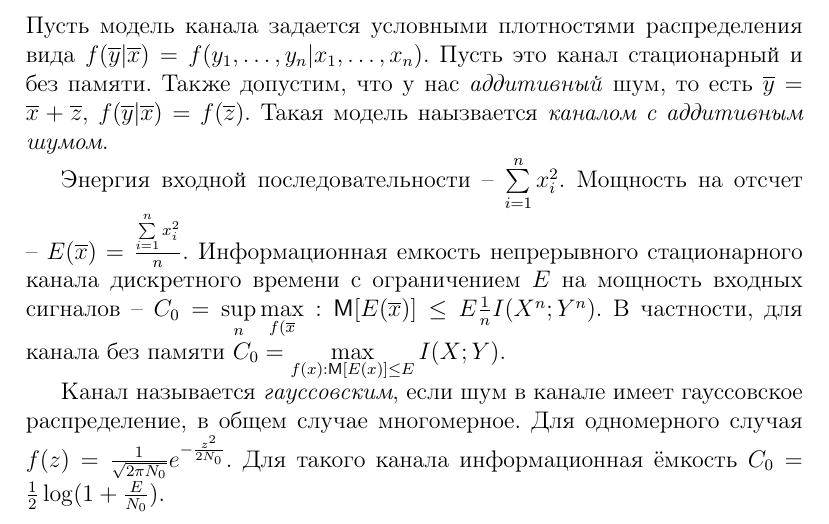
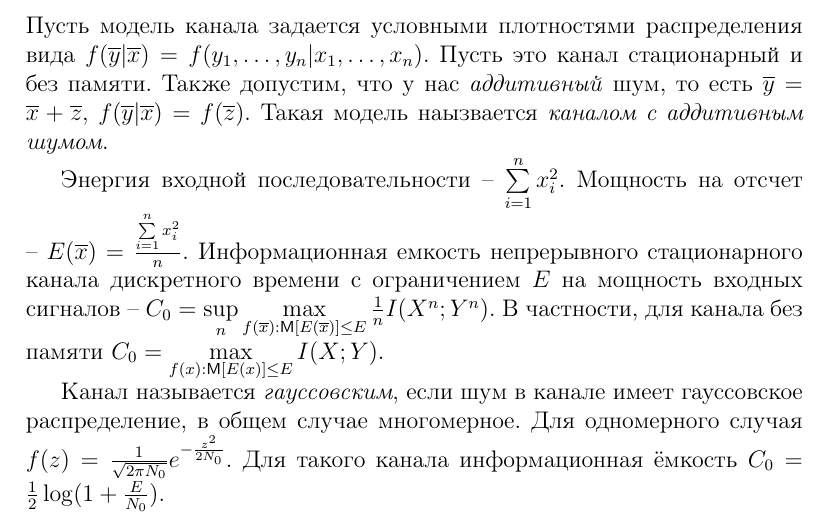
Before and after one commit to Blooof/masters-gos, a LaTeX document (Informatics/src/18/18.tex): part of page 3 of 3, cut so that both start at the same text. Compiled offline with pdfLaTeX.

Commit message:
inform-18: fixed typo

```diff
--- a/Informatics/src/18/18.tex
+++ b/Informatics/src/18/18.tex
@@ -54,7 +54,7 @@
 
 Пусть модель канала задается условными плотностями распределения вида $f(\overline y|\overline x)=f(y_1,\dots,y_n|x_1,\dots,x_n)$. Пусть это канал стационарный и без памяти. Также допустим, что у нас \textit{аддитивный} шум, то есть $\overline y = \overline x + \overline z$, $f(\overline y|\overline x)=f(\overline z)$. Такая модель наызвается \textit{каналом с аддитивным шумом}.
 
-Энергия входной последовательности -- $\sum\limits_{i=1}^{n}x_i^2$. Мощность на отсчет -- $E(\overline x)=\frac{\sum\limits_{i=1}^{n}x_i^2}{n}$. Информационная емкость непрерывного стационарного канала дискретного времени с ограничением $E$ на мощность входных сигналов -- $C_0=\sup\limits_n\max\limits_{f(\overline x}:\MExpect [E(\overline x)]\le E\frac{1}{n}I(X^n;Y^n)$. В частности, для канала без памяти $C_0=\max\limits_{f(x):\MExpect [E(x)]\le E}I(X;Y)$.
+Энергия входной последовательности -- $\sum\limits_{i=1}^{n}x_i^2$. Мощность на отсчет -- $E(\overline x)=\frac{\sum\limits_{i=1}^{n}x_i^2}{n}$. Информационная емкость непрерывного стационарного канала дискретного времени с ограничением $E$ на мощность входных сигналов -- $C_0=\sup\limits_n\max\limits_{f(\overline x):\MExpect [E(\overline x)]\le E} \frac{1}{n}I(X^n;Y^n)$. В частности, для канала без памяти $C_0=\max\limits_{f(x):\MExpect [E(x)]\le E}I(X;Y)$.
 
 Канал называется \textit{гауссовским}, если шум в канале имеет гауссовское распределение, в общем случае многомерное. Для одномерного случая $f(z)=\frac{1}{\sqrt{2\pi N_0}}e^{-\frac{z^2}{2N_0}}$. Для такого канала информационная ёмкость $C_0=\frac{1}{2}\log(1+\frac{E}{N_0})$.
 \end{document}
```
Also changed, not shown: Informatics/18.pdf.
